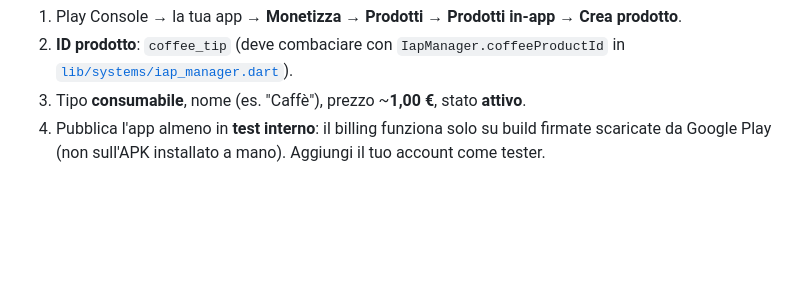
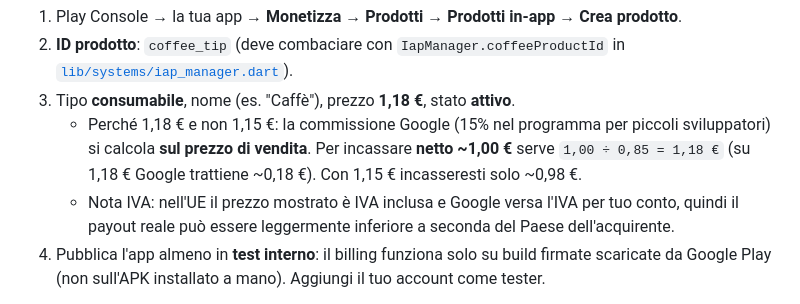
Before and after one commit to ianes1978/Battle-Hymn, a Markdown page: README.md, the part around the change. Rendered like a GitHub page; blank space fills up the shorter version.

Commit message:
Prezzo caffè consigliato a 1,18€ per incassare ~1€ netto (commissione 15%)
Co-Authored-By: Claude Opus 4.8 <noreply@anthropic.com>
Claude-Session: https://claude.ai/code/session_01E6evGijAovevQpyazuouZp

```diff
--- a/README.md
+++ b/README.md
@@ -216,8 +216,15 @@ Per attivarlo devi creare il prodotto nella Play Console:
 2. **ID prodotto**: `coffee_tip` (deve combaciare con
    `IapManager.coffeeProductId` in
    [`lib/systems/iap_manager.dart`](lib/systems/iap_manager.dart)).
-3. Tipo **consumabile**, nome (es. "Caffè"), prezzo ~**1,00 €**, stato
+3. Tipo **consumabile**, nome (es. "Caffè"), prezzo **1,18 €**, stato
    **attivo**.
+   - Perché 1,18 € e non 1,15 €: la commissione Google (15% nel programma per
+     piccoli sviluppatori) si calcola **sul prezzo di vendita**. Per incassare
+     **netto ~1,00 €** serve `1,00 ÷ 0,85 = 1,18 €` (su 1,18 € Google trattiene
+     ~0,18 €). Con 1,15 € incasseresti solo ~0,98 €.
+   - Nota IVA: nell'UE il prezzo mostrato è IVA inclusa e Google versa l'IVA per
+     tuo conto, quindi il payout reale può essere leggermente inferiore a seconda
+     del Paese dell'acquirente.
 4. Pubblica l'app almeno in **test interno**: il billing funziona solo su build
    firmate scaricate da Google Play (non sull'APK installato a mano). Aggiungi
    il tuo account come tester.
```
